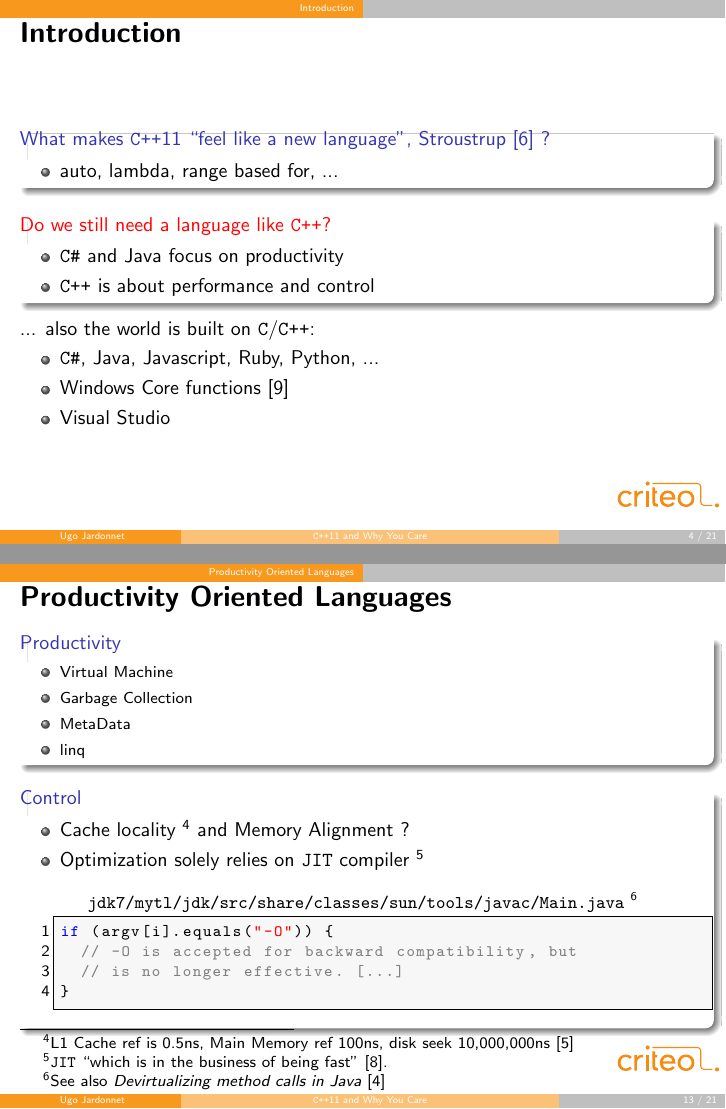
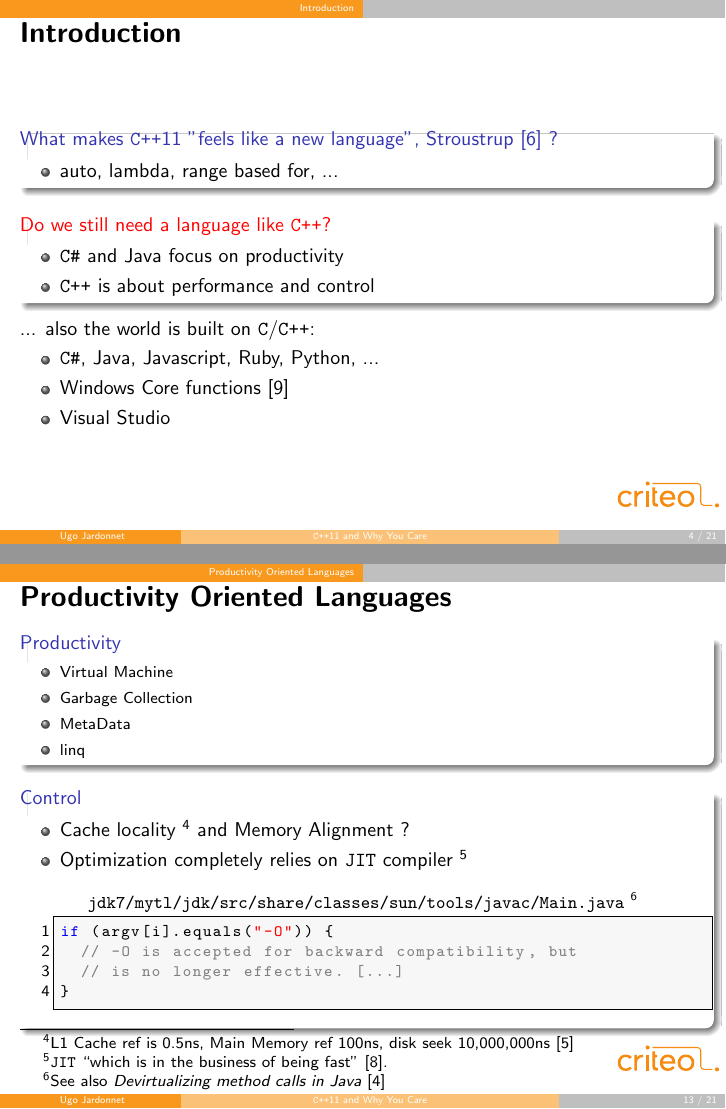
Before and after one commit to jardon-u/miniprojs, LaTeX slides (tutoC++11/tuto/slides/tutorial.tex): pages 4 and 13 of 21, joined at a grey line. Compiled offline with pdfLaTeX.

Commit message:
[tutoC++11] slides minor fixes

```diff
--- a/tutoC++11/tuto/slides/tutorial.tex
+++ b/tutoC++11/tuto/slides/tutorial.tex
@@ -27,7 +27,7 @@
   breaklines=true,               % sets automatic line breaking
   breakatwhitespace=false,       % sets if automatic breaks should only happen
                                  % at whitespace.
-  morekeywords={requires,in,constexpr},
+  morekeywords={requires,in,constexpr,string},
   keywordstyle=\color{blue}\bfseries,
   commentstyle=\color{Gray},
   stringstyle=\color{red},
@@ -67,7 +67,7 @@
 %-------------------------------------------------
 
 \begin{frame}[fragile]{Introduction}
-  \begin{block}{What makes \cpp11 ``feel like a new language'',
+  \begin{block}{What makes \cpp11 "feels like a new language",
       \citeauthor{stroustrup-think} \cite{stroustrup-think} ?}
     \begin{itemize}
     \item auto, lambda, range based for, ...
@@ -237,7 +237,7 @@ template <typename T, EnableIf<is_integral<T>>...> f();
   \begin{block}{Control}
     \begin{itemize}
       \item Cache locality \footnotemark[4] and Memory Alignment ?
-      \item Optimization solely relies on \jit\ compiler \footnotemark[5]
+      \item Optimization completely relies on \jit\ compiler \footnotemark[5]
         \begin{lstlisting}[title={\small
             \texttt{jdk7/mytl/jdk/src/share/classes/sun/tools/javac/Main.java}
             \footnotemark[6]}, basicstyle=\ttfamily\msmall]
```
Also changed, not shown: tutoC++11/tuto/slides/tutorial.tex (7 more changed lines).
